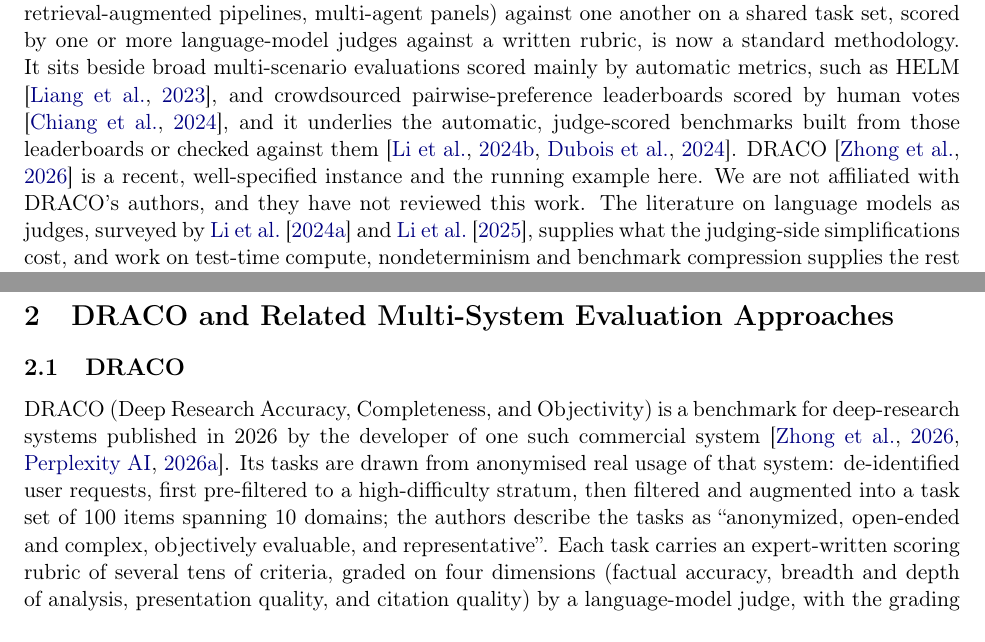
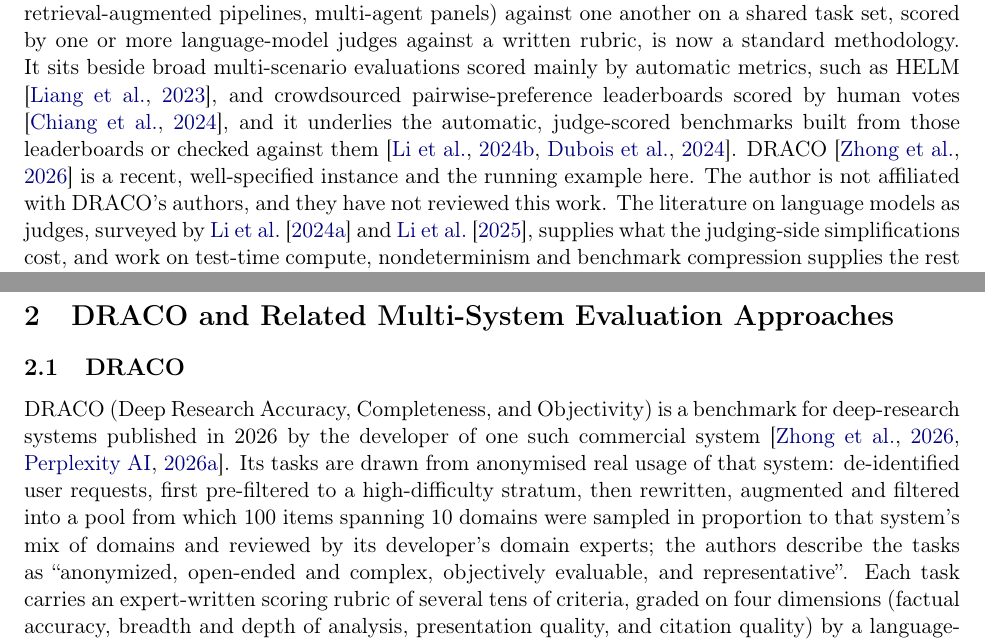
Before and after one commit to SiomaraDAILFT/AI-Benchmarking, a LaTeX paper (paper/main.tex): two parts of pages 3 and 4 of 46, joined at a grey line, cut so that both start at the same text. Compiled offline with pdfLaTeX.

Commit message:
Paper: 3 corrections from the 18:52 pass of 10 Nov (Section 2.1's task pipeline in line with Appendix A.1; the introduction's affiliation sentence through the author macro; revision date), PDF rebuilt
Co-Authored-By: Claude Opus 5.5 <noreply@anthropic.com>
Claude-Session: https://claude.ai/code/session_01VpDmrs92QWFVebEAxpTt2s

```diff
--- a/paper/main.tex
+++ b/paper/main.tex
@@ -27,7 +27,7 @@
 \title{Benchmarking AI Models Efficiently}
 
 \author{Siomara van Straalen\thanks{Correspondence through the paper's repository, \url{https://github.com/SiomaraDAILFT/AI-Benchmarking}. Text of this paper: \textcopyright{} 2026 Siomara van Straalen, licensed under CC BY-NC 4.0 (free to share and adapt with attribution for non-commercial use; commercial use requires a licence from the author). Accompanying code: PolyForm Noncommercial License 1.0.0.}}
-\date{14 September 2026; revised 27 October 2026}
+\date{14 September 2026; revised 10 November 2026}
 
 % Section break rule: a section starts on a new page unless the previous section only just ran over (at most five lines on the page).
 \newcommand{\sectionbreak}{\par\ifdim\pagetotal<5.5\baselineskip\relax\else\clearpage\fi}
@@ -51,7 +51,7 @@ Benchmarks that score several AI systems, from single models to multi-agent deba
 \section{Introduction}
 \label{sec:intro}
 
-A benchmark that compares several AI systems or configurations (individual models, ensembles, retrieval-augmented pipelines, multi-agent panels) against one another on a shared task set, scored by one or more language-model judges against a written rubric, is now a standard methodology. It sits beside broad multi-scenario evaluations scored mainly by automatic metrics, such as HELM \citep{liang2023helm}, and crowdsourced pairwise-preference leaderboards scored by human votes \citep{chiang2024arena}, and it underlies the automatic, judge-scored benchmarks built from those leaderboards or checked against them \citep{li2024arenahard, dubois2024lengthcontrolled}. DRACO \citep{draco2026} is a recent, well-specified instance and the running example here. We are not affiliated with DRACO's authors, and they have not reviewed this work. The literature on language models as judges, surveyed by \citet{li2024judgessurvey} and \citet{li2025generationjudgment}, supplies what the judging-side simplifications cost, and work on test-time compute, nondeterminism and benchmark compression supplies the rest (Section~\ref{sec:simplifications}); the subject here is the cost of the benchmark as a whole. The methodology is powerful for the same reasons that it is expensive to run faithfully. Task sourcing from real usage, several judges, repeated scoring to separate judge noise from differences between systems, and enough tasks to reach statistical power each add expense and running time, and each of them matters to the result.
+A benchmark that compares several AI systems or configurations (individual models, ensembles, retrieval-augmented pipelines, multi-agent panels) against one another on a shared task set, scored by one or more language-model judges against a written rubric, is now a standard methodology. It sits beside broad multi-scenario evaluations scored mainly by automatic metrics, such as HELM \citep{liang2023helm}, and crowdsourced pairwise-preference leaderboards scored by human votes \citep{chiang2024arena}, and it underlies the automatic, judge-scored benchmarks built from those leaderboards or checked against them \citep{li2024arenahard, dubois2024lengthcontrolled}. DRACO \citep{draco2026} is a recent, well-specified instance and the running example here. \Theauthorisare{} not affiliated with DRACO's authors, and they have not reviewed this work. The literature on language models as judges, surveyed by \citet{li2024judgessurvey} and \citet{li2025generationjudgment}, supplies what the judging-side simplifications cost, and work on test-time compute, nondeterminism and benchmark compression supplies the rest (Section~\ref{sec:simplifications}); the subject here is the cost of the benchmark as a whole. The methodology is powerful for the same reasons that it is expensive to run faithfully. Task sourcing from real usage, several judges, repeated scoring to separate judge noise from differences between systems, and enough tasks to reach statistical power each add expense and running time, and each of them matters to the result.
 
 That expense is the obstacle addressed here. \Citet{vandermaden2026gap} found practitioners' methods ranging from informal ``vibe checks'' to organisational meta-work, with a gap between gathering evaluation data and acting on it; whether cost is what keeps teams from the rigorous end of that range is not something their study, or any other we know of, measures. We state it as a premise. Money is also only part of the expense. A rigorous multi-system evaluation takes time to set up: tasks and rubrics have to be written, several providers' interfaces connected, the judging blinded and randomised, every raw score retained and the statistics computed. The algebra below addresses the first cost; for the second, the tooling that runs the protocol of Sections~\ref{sec:model}--\ref{sec:stats} is published with this paper.\footnote{\url{https://github.com/SiomaraDAILFT/AI-Benchmarking}: the paper, a reference implementation of its equations with the tests that reproduce its worked figures, the protocol runner and the measurement scripts.} The set of systems worth comparing does not stay fixed. New models appear, existing systems are reconfigured, and a comparison that was current one quarter is stale the next. A methodology that can be afforded once a year cannot support decisions that are made continually. The question, then, is which parts of a rigorous protocol can be reduced, by how much, and at what cost to what the result can claim.
 
@@ -67,8 +67,8 @@ DRACO (Deep Research Accuracy, Completeness, and Objectivity) is a benchmark for
 deep-research systems published in 2026 by the developer of one such commercial system
 \citep{draco2026, draco2026dataset}. Its tasks are drawn from anonymised real usage of
 that system: de-identified user requests, first pre-filtered to a high-difficulty
-stratum, then filtered and augmented into a task set of 100 items spanning 10
-domains; the authors describe the tasks as ``anonymized, open-ended and complex, objectively
+stratum, then rewritten, augmented and filtered into a pool from which 100 items spanning 10
+domains were sampled in proportion to that system's mix of domains and reviewed by its developer's domain experts; the authors describe the tasks as ``anonymized, open-ended and complex, objectively
 evaluable, and representative''. Each task carries an expert-written scoring
 rubric of several tens of criteria, graded on four dimensions (factual accuracy, breadth
 and depth of analysis, presentation quality, and citation quality) by a language-model
```
Also changed, not shown: paper/CORRECTIONS.md (+10 -0 lines), paper/main.pdf.
